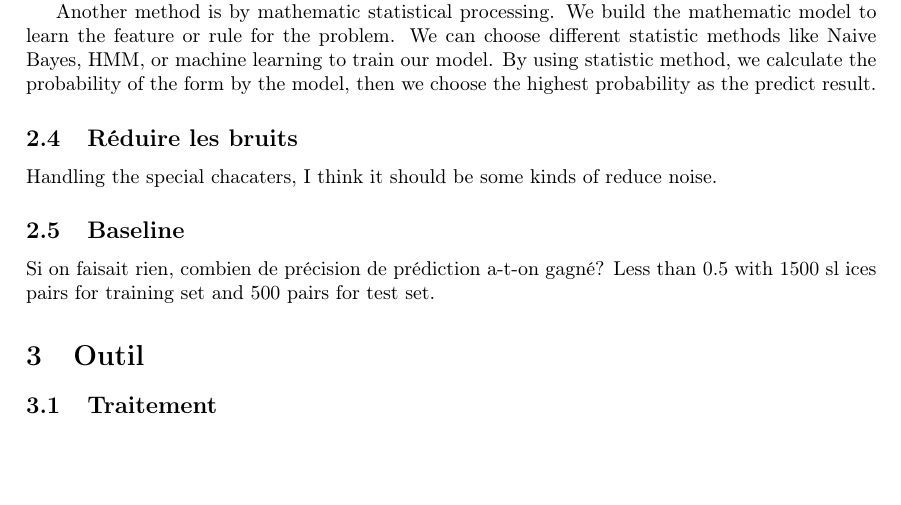
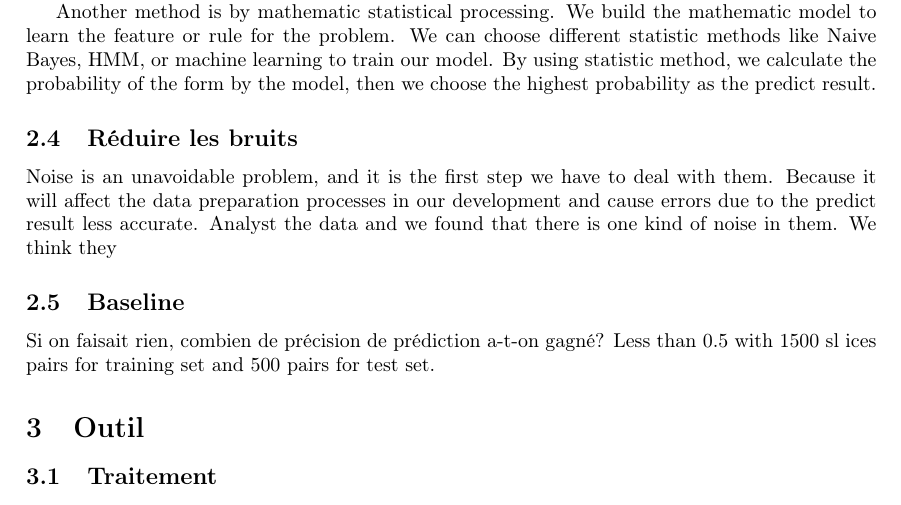
Before and after one commit to quatrejuin/tp1_taln_rapport, a LaTeX paper (main.tex): part of page 3 of 7, cut so that both start at the same text, the shorter picture padded with empty space. Compiled offline with pdfLaTeX.

Commit message:
Update on Overleaf.

```diff
--- a/main.tex
+++ b/main.tex
@@ -102,7 +102,9 @@ First we need to know the grammatical tense according to the context, if it's pa
 Another method is by mathematic statistical processing. We build the mathematic model to learn the feature or rule for the problem. We can choose different statistic methods like Naive Bayes, HMM, or machine learning to train our model. By using statistic method, we calculate the probability of the form by the model, then we choose the highest probability as the predict result.
 
 \subsection{Réduire les bruits}
-Handling the special chacaters, I think it should be some kinds of reduce noise.
+Noise is an unavoidable problem, and it is the first step we have to deal with them. Because it will affect the data preparation processes in our development and cause errors due to the predict result less accurate.
+Analyst the data and we found that there is one kind of noise in them. We think they
+
 \subsection{Baseline}
 Si on faisait rien, combien de précision de prédiction a-t-on gagné?
 Less than 0.5 with 1500 sl	ices pairs for training set and 500 pairs for test set.
```
